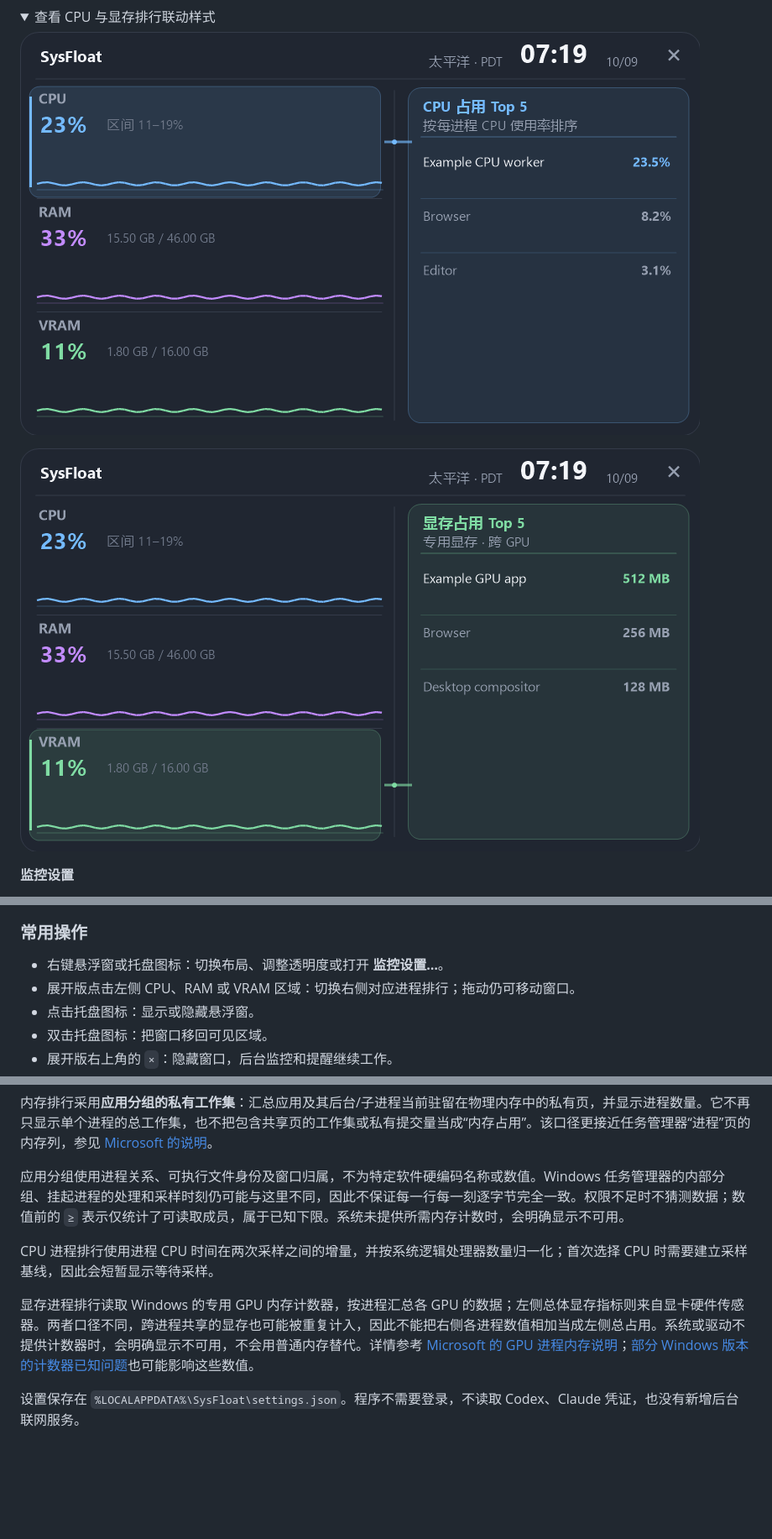
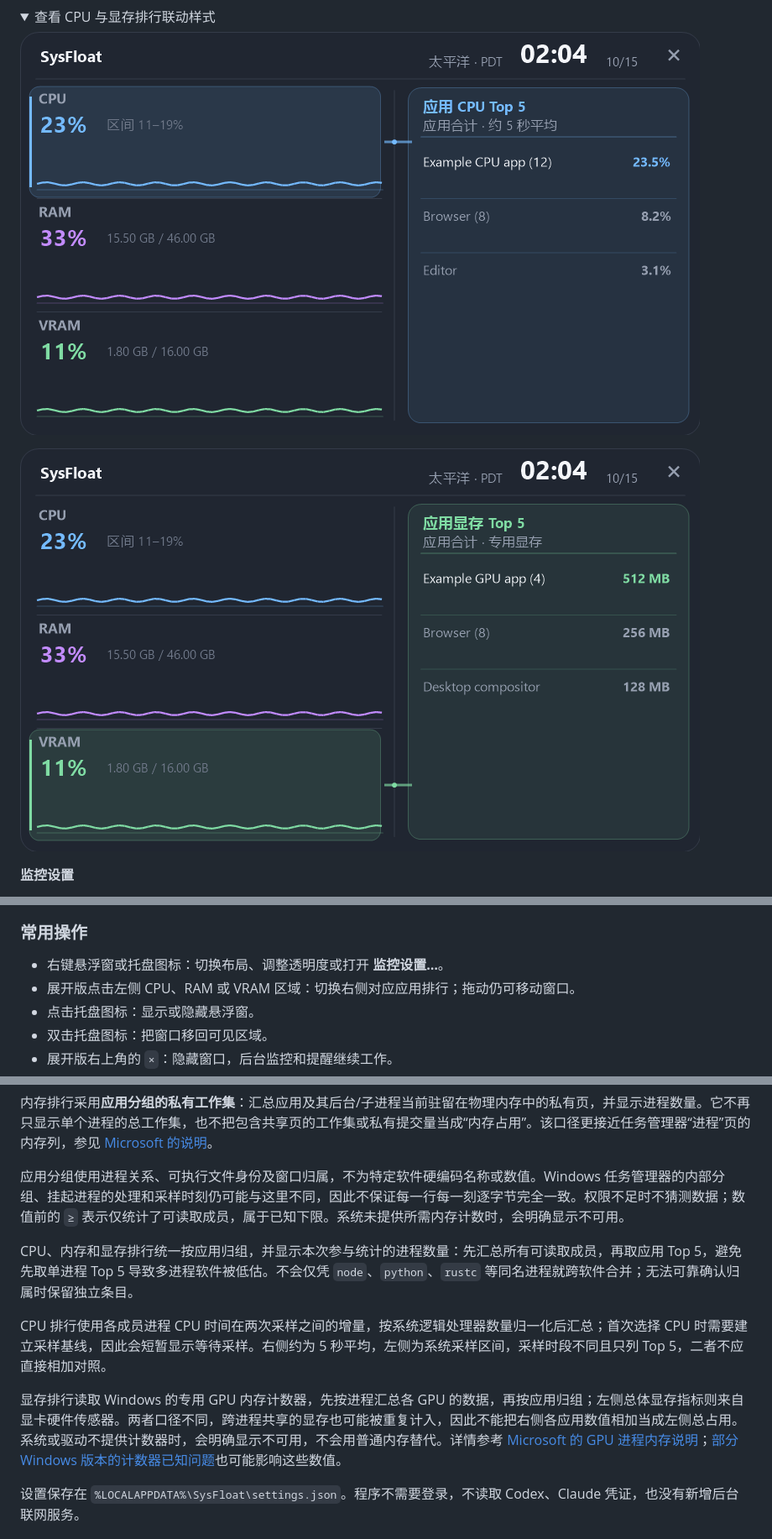
Before and after one commit to knownothing20/SysFloat, a Markdown page: README.md, 3 parts joined by grey strips. Shown at 84% size. GitHub-like rendering; pictures changed too: docs/images/expanded-cpu.png, docs/images/expanded-vram.png; folded sections open; blank space fills up the shorter version.

Commit message:
fix: aggregate CPU and VRAM by application with lightweight native sampling

```diff
--- a/README.md
+++ b/README.md
@@ -67,7 +67,7 @@
 ### 常用操作
 
 - 右键悬浮窗或托盘图标：切换布局、调整透明度或打开 **监控设置…**。
-- 展开版点击左侧 CPU、RAM 或 VRAM 区域：切换右侧对应进程排行；拖动仍可移动窗口。
+- 展开版点击左侧 CPU、RAM 或 VRAM 区域：切换右侧对应应用排行；拖动仍可移动窗口。
 - 点击托盘图标：显示或隐藏悬浮窗。
 - 双击托盘图标：把窗口移回可见区域。
 - 展开版右上角的 `×`：隐藏窗口，后台监控和提醒继续工作。
@@ -107,9 +107,11 @@ CPU 和物理内存通过 Windows 系统接口读取；显存通过 LibreHardwar
 
 应用分组使用进程关系、可执行文件身份及窗口归属，不为特定软件硬编码名称或数值。Windows 任务管理器的内部分组、挂起进程的处理和采样时刻仍可能与这里不同，因此不保证每一行每一刻逐字节完全一致。权限不足时不猜测数据；数值前的 `≥` 表示仅统计了可读取成员，属于已知下限。系统未提供所需内存计数时，会明确显示不可用。
 
-CPU 进程排行使用进程 CPU 时间在两次采样之间的增量，并按系统逻辑处理器数量归一化；首次选择 CPU 时需要建立采样基线，因此会短暂显示等待采样。
+CPU、内存和显存排行统一按应用归组，并显示本次参与统计的进程数量：先汇总所有可读取成员，再取应用 Top 5，避免先取单进程 Top 5 导致多进程软件被低估。不会仅凭 `node`、`python`、`rustc` 等同名进程就跨软件合并；无法可靠确认归属时保留独立条目。
 
-显存进程排行读取 Windows 的专用 GPU 内存计数器，按进程汇总各 GPU 的数据；左侧总体显存指标则来自显卡硬件传感器。两者口径不同，跨进程共享的显存也可能被重复计入，因此不能把右侧各进程数值相加当成左侧总占用。系统或驱动不提供计数器时，会明确显示不可用，不会用普通内存替代。详情参考 [Microsoft 的 GPU 进程内存说明](https://devblogs.microsoft.com/directx/gpus-in-the-task-manager/)；[部分 Windows 版本的计数器已知问题](https://learn.microsoft.com/en-us/troubleshoot/windows-client/performance/gpu-process-memory-counters-report-wrong-value)也可能影响这些数值。
+CPU 排行使用各成员进程 CPU 时间在两次采样之间的增量，按系统逻辑处理器数量归一化后汇总；首次选择 CPU 时需要建立采样基线，因此会短暂显示等待采样。右侧约为 5 秒平均，左侧为系统采样区间，采样时段不同且只列 Top 5，二者不应直接相加对照。
+
+显存排行读取 Windows 的专用 GPU 内存计数器，先按进程汇总各 GPU 的数据，再按应用归组；左侧总体显存指标则来自显卡硬件传感器。两者口径不同，跨进程共享的显存也可能被重复计入，因此不能把右侧各应用数值相加当成左侧总占用。系统或驱动不提供计数器时，会明确显示不可用，不会用普通内存替代。详情参考 [Microsoft 的 GPU 进程内存说明](https://devblogs.microsoft.com/directx/gpus-in-the-task-manager/)；[部分 Windows 版本的计数器已知问题](https://learn.microsoft.com/en-us/troubleshoot/windows-client/performance/gpu-process-memory-counters-report-wrong-value)也可能影响这些数值。
 
 设置保存在 `%LOCALAPPDATA%\SysFloat\settings.json`。程序不需要登录，不读取 Codex、Claude 凭证，也没有新增后台联网服务。
 
```
Also changed, not shown: other parts of README.md (+1 -1 lines), docs/release-v1.0.4.md (added, +27 -0 lines), 10 other files.
